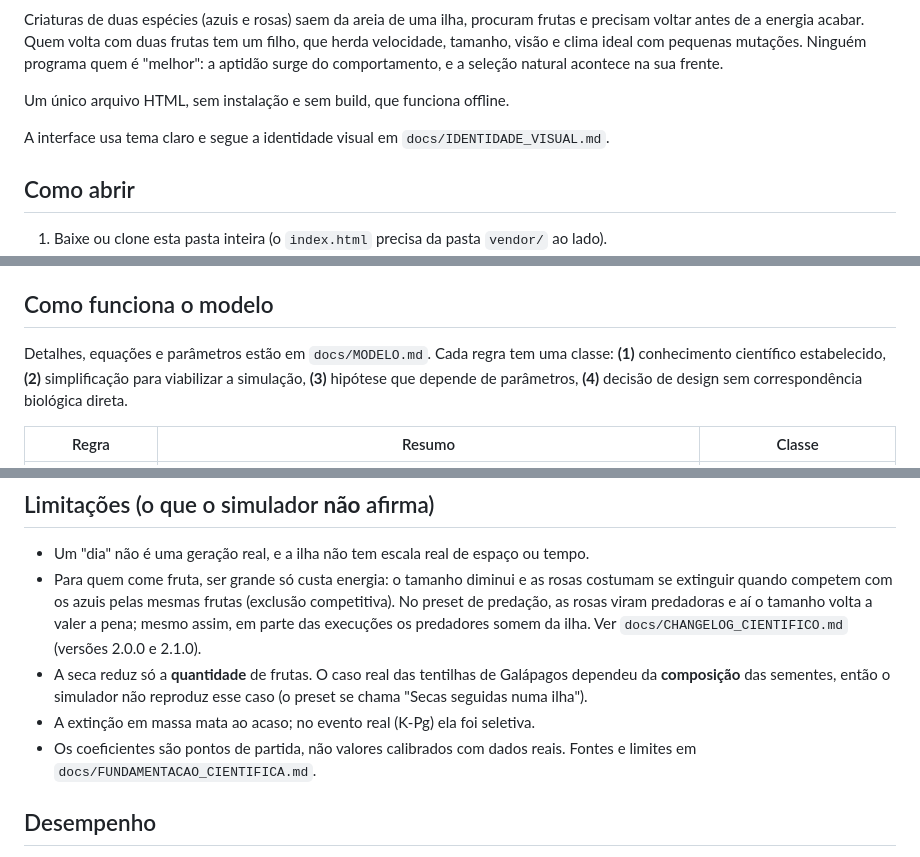
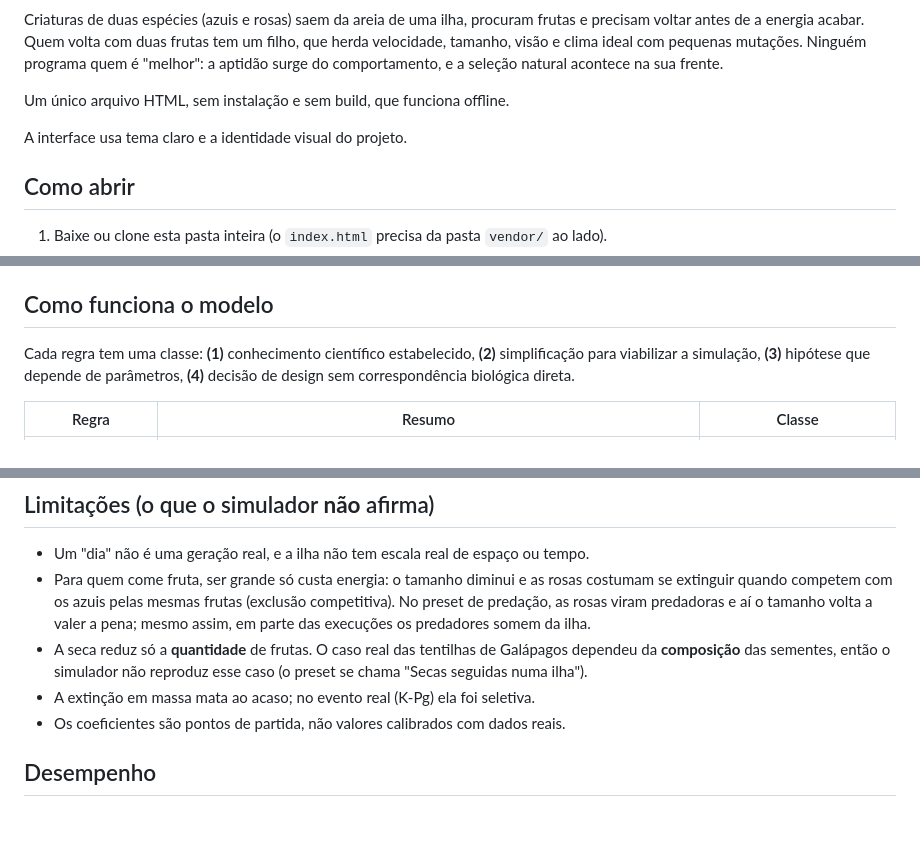
Before and after one commit to Francisco12-cpu/simulador-evolucao, a Markdown page: README.md, 3 parts joined by grey strips. Rendered like a GitHub page; blank space fills up the shorter version.

Commit message:
Site gerado a partir de ddb10d5

```diff
--- a/README.md
+++ b/README.md
@@ -10,7 +10,7 @@ mutações. Ninguém programa quem é "melhor": a aptidão surge do comportament
 
 Um único arquivo HTML, sem instalação e sem build, que funciona offline.
 
-A interface usa tema claro e segue a identidade visual em `docs/IDENTIDADE_VISUAL.md`.
+A interface usa tema claro e a identidade visual do projeto.
 
 ## Como abrir
 
@@ -57,7 +57,7 @@ draw call. Para criar outro, veja o comentário no topo de `js/modelos/base.js`.
 
 ## Como funciona o modelo
 
-Detalhes, equações e parâmetros estão em `docs/MODELO.md`. Cada regra tem uma classe:
+Cada regra tem uma classe:
 **(1)** conhecimento científico estabelecido, **(2)** simplificação para viabilizar a simulação,
 **(3)** hipótese que depende de parâmetros, **(4)** decisão de design sem correspondência biológica direta.
 
@@ -78,13 +78,11 @@ Detalhes, equações e parâmetros estão em `docs/MODELO.md`. Cada regra tem um
 - Um "dia" não é uma geração real, e a ilha não tem escala real de espaço ou tempo.
 - Para quem come fruta, ser grande só custa energia: o tamanho diminui e as rosas costumam se extinguir quando competem
   com os azuis pelas mesmas frutas (exclusão competitiva). No preset de predação, as rosas viram predadoras e aí o tamanho
-  volta a valer a pena; mesmo assim, em parte das execuções os predadores somem da ilha. Ver
-  `docs/CHANGELOG_CIENTIFICO.md` (versões 2.0.0 e 2.1.0).
+  volta a valer a pena; mesmo assim, em parte das execuções os predadores somem da ilha.
 - A seca reduz só a **quantidade** de frutas. O caso real das tentilhas de Galápagos dependeu da **composição** das
   sementes, então o simulador não reproduz esse caso (o preset se chama "Secas seguidas numa ilha").
 - A extinção em massa mata ao acaso; no evento real (K-Pg) ela foi seletiva.
-- Os coeficientes são pontos de partida, não valores calibrados com dados reais. Fontes e limites em
-  `docs/FUNDAMENTACAO_CIENTIFICA.md`.
+- Os coeficientes são pontos de partida, não valores calibrados com dados reais.
 
 ## Desempenho
 
```
Also changed, not shown: other parts of README.md (+0 -1 lines).
